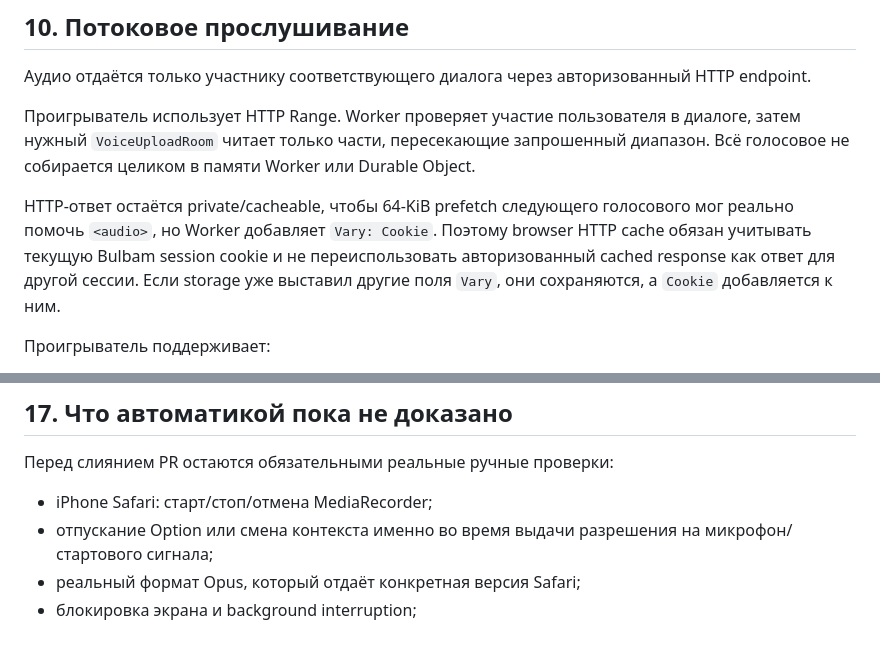
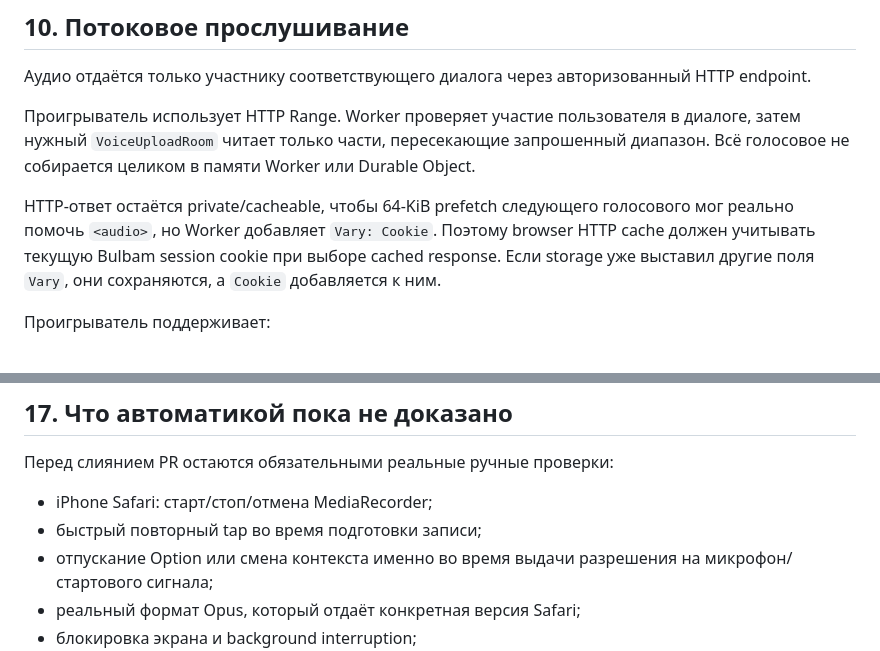
Before and after one commit to egor125552/Bulbam, a Markdown page: docs/voice-messages.md, 2 parts joined by grey strips. GitHub-like rendering.

Commit message:
Уточнить статус ручных проверок голосовых

```diff
--- a/docs/voice-messages.md
+++ b/docs/voice-messages.md
@@ -145,7 +145,7 @@ DELETE незавершённого upload удаляет его сразу. DEL
 
 Проигрыватель использует HTTP Range. Worker проверяет участие пользователя в диалоге, затем нужный `VoiceUploadRoom` читает только части, пересекающие запрошенный диапазон. Всё голосовое не собирается целиком в памяти Worker или Durable Object.
 
-HTTP-ответ остаётся private/cacheable, чтобы 64-KiB prefetch следующего голосового мог реально помочь `<audio>`, но Worker добавляет `Vary: Cookie`. Поэтому browser HTTP cache обязан учитывать текущую Bulbam session cookie и не переиспользовать авторизованный cached response как ответ для другой сессии. Если storage уже выставил другие поля `Vary`, они сохраняются, а `Cookie` добавляется к ним.
+HTTP-ответ остаётся private/cacheable, чтобы 64-KiB prefetch следующего голосового мог реально помочь `<audio>`, но Worker добавляет `Vary: Cookie`. Поэтому browser HTTP cache должен учитывать текущую Bulbam session cookie при выборе cached response. Если storage уже выставил другие поля `Vary`, они сохраняются, а `Cookie` добавляется к ним.
 
 Проигрыватель поддерживает:
 
@@ -275,6 +275,7 @@ API observers изолированы: ошибка вспомогательно
 Перед слиянием PR остаются обязательными реальные ручные проверки:
 
 - iPhone Safari: старт/стоп/отмена MediaRecorder;
+- быстрый повторный tap во время подготовки записи;
 - отпускание Option или смена контекста именно во время выдачи разрешения на микрофон/стартового сигнала;
 - реальный формат Opus, который отдаёт конкретная версия Safari;
 - блокировка экрана и background interruption;
```
